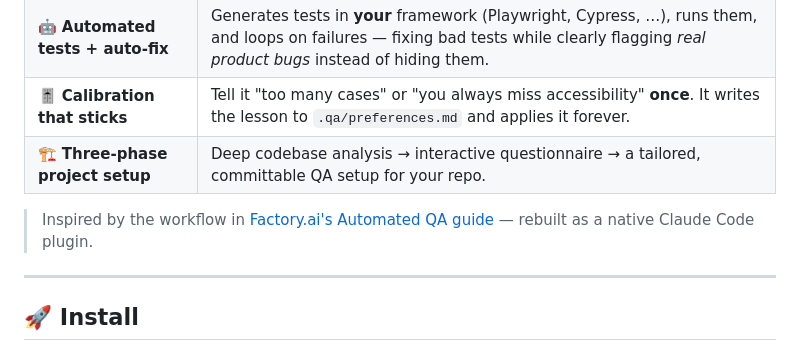
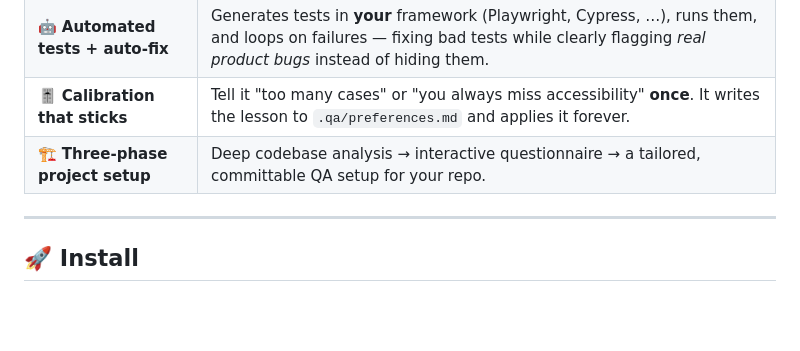
Before and after one commit to CristianPGit/claude-qa-architect, a Markdown page: README.md, the part around the change. Drawn GitHub-style; blank space fills up the shorter version.

Commit message:
docs: remove Factory.ai attribution from README
Co-Authored-By: Claude Opus 4.8 (1M context) <noreply@anthropic.com>

```diff
--- a/README.md
+++ b/README.md
@@ -29,8 +29,6 @@ QA Architect turns Claude Code into a senior QA engineer that lives in your repo
 | 🤖 **Automated tests + auto-fix** | Generates tests in **your** framework (Playwright, Cypress, …), runs them, and loops on failures — fixing bad tests while clearly flagging *real product bugs* instead of hiding them. |
 | 🎚️ **Calibration that sticks** | Tell it "too many cases" or "you always miss accessibility" **once**. It writes the lesson to `.qa/preferences.md` and applies it forever. |
 | 🏗️ **Three-phase project setup** | Deep codebase analysis → interactive questionnaire → a tailored, committable QA setup for your repo. |
-
-> Inspired by the workflow in [Factory.ai's Automated QA guide](https://docs.factory.ai/guides/skills/automated-qa) — rebuilt as a native Claude Code plugin.
 
 ---
 
```
